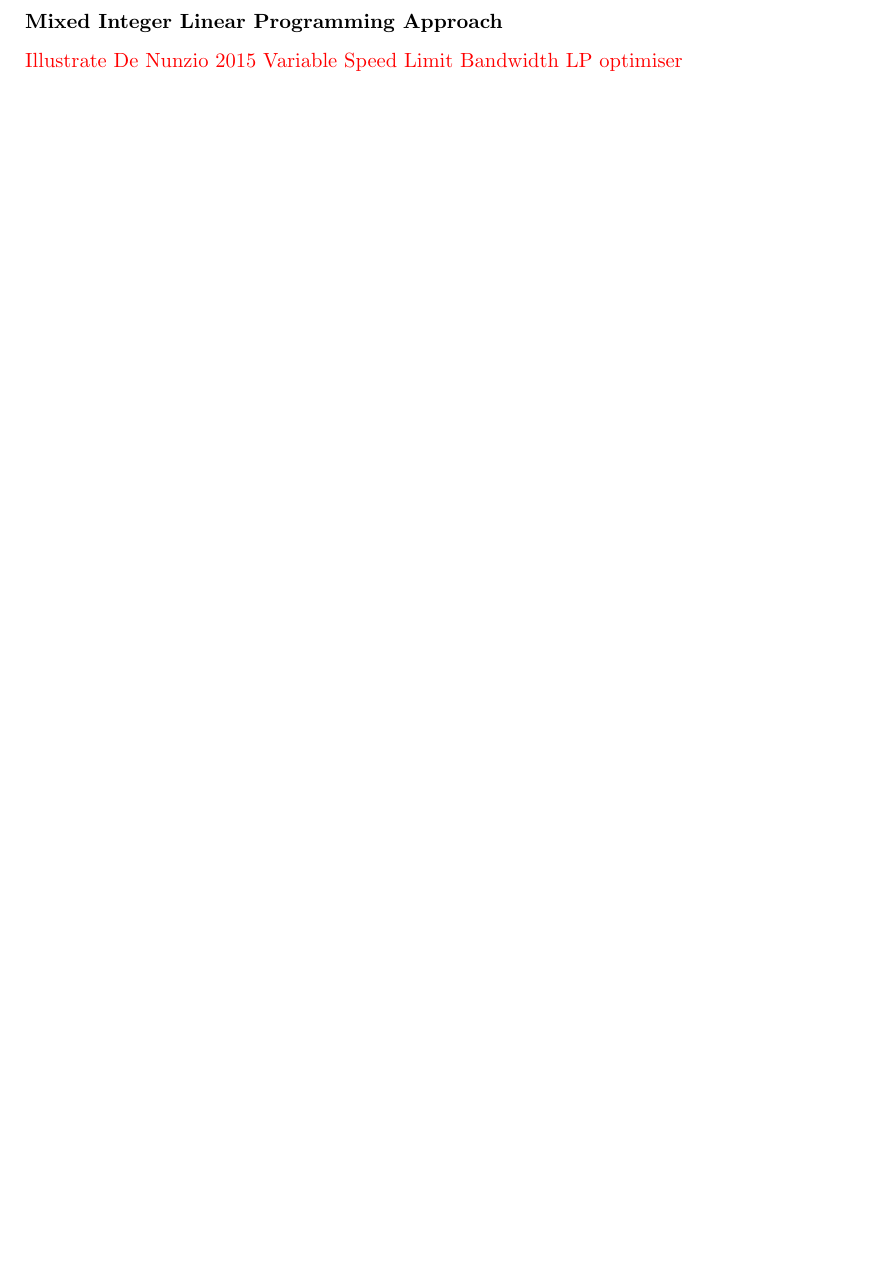
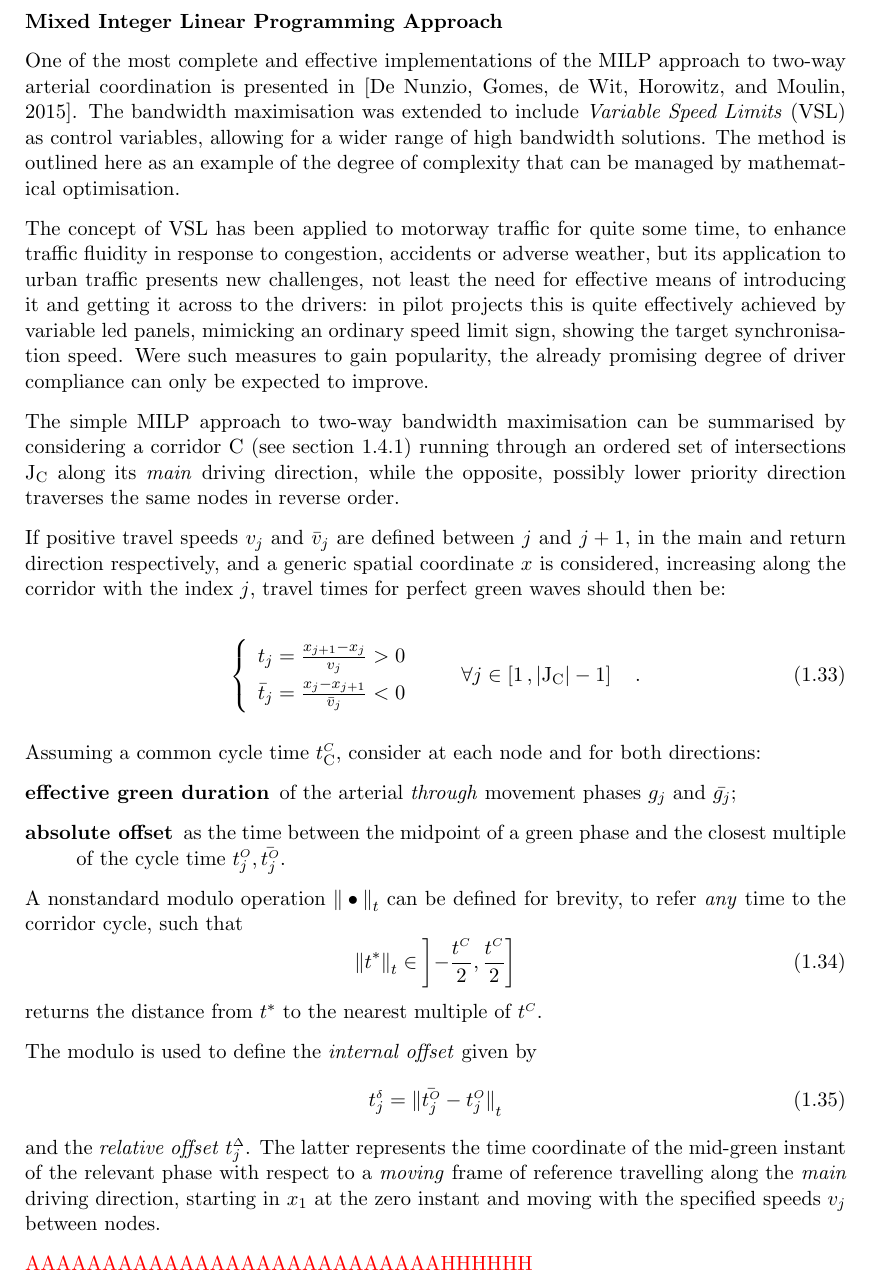
Before and after one commit to pietro-mesch/TESIPHD, a LaTeX thesis (Bozza.tex, which reads chapters/signalSync.tex): part of page 28 of 75 before the commit and part of page 28 of 77 after it, cut so that both start at the same text, the shorter picture padded with empty space. Compiled offline with pdfLaTeX.

Commit message:
undici sera

```diff
--- a/chapters/signalSync.tex
+++ b/chapters/signalSync.tex
@@ -66,3 +66,47 @@ The next sections illustrate two numerical approaches to the complex problem of
 
 \subsubsection*{Mixed Integer Linear Programming Approach}
-\todo{Illustrate De Nunzio 2015 Variable Speed Limit Bandwidth LP optimiser}
+\newcommand{\tmod}[1]{{\| #1 \|}_t}
+\newcommand{\intoffs}[1]{t_{#1}^{\scriptscriptstyle{\delta}}}
+\newcommand{\reloffs}[1]{t_{#1}^{\scriptscriptstyle{\Delta}}}
+One of the most complete and effective implementations of the MILP approach to two-way arterial coordination is presented in \citep{de2015arterial}. The bandwidth maximisation was extended to include \emph{Variable Speed Limits} (VSL) as control variables, allowing for a wider range of high bandwidth solutions. The method is outlined here as an example of the degree of complexity that can be managed by mathematical optimisation.
+
+The concept of VSL has been applied to motorway traffic for quite some time, to enhance traffic fluidity in response to congestion, accidents or adverse weather, but its application to urban traffic presents new challenges, not least the need for effective means of introducing it and getting it across to the drivers: in pilot projects this is quite effectively achieved by variable led panels, mimicking an ordinary speed limit sign, showing the target synchronisation speed. Were such measures to gain popularity, the already promising degree of driver compliance can only be expected to improve.
+
+The simple MILP approach to two-way bandwidth maximisation can be summarised by considering a corridor $\corridor$ (see section \ref{s:corridor}) running through an ordered set of intersections $\junset_{\corridor}$ along its \emph{main} driving direction, while the opposite,
+possibly lower priority direction traverses the same nodes in reverse order.
+
+If positive travel speeds $v_j$ and $\bar{v}_j$ are defined between $j$ and $j+1$,
+in the main and return direction respectively, and a generic spatial coordinate $x$ is considered, increasing along the corridor with the index $j$, travel times for perfect green waves should then be:
+
+\eq[.]{e:milp1}{
+\left\lbrace
+\begin{array}{l}
+t_j = \frac{x_{j+1} - x_j}{v_j} > 0
+\vspace{3pt}\\
+\bar{t}_j = \frac{x_{j} - x_{j+1}}{\bar{v}_j} < 0
+\end{array}
+\right.
+\qquad
+\forall j \in \left[ 1 \, , |\junset_\corridor|-1 \right]
+}
+
+Assuming a common cycle time $\cycle{\corridor}$, consider at each node and for both directions:
+\begin{description}
+\item[effective green duration] of the arterial \emph{through} movement phases $\gren{j}$ and $\bar{\gren{j}}$;
+\item[absolute offset] as the time between the midpoint of a green phase and the closest multiple of the cycle time $\toffs{j}, \bar{\toffs{j}}$.
+\end{description}
+
+A nonstandard modulo operation $\tmod{\bullet}$ can be defined for brevity, to refer \emph{any} time to the corridor cycle, such that
+\eq{e:milp2}{\tmod{t^*}
+\in \left]
+-\frac{\cycle{}}{2} , \frac{\cycle{}}{2} \right]
+}
+returns the distance from $t^*$ to the nearest multiple of $\cycle{}$.
+
+The modulo is used to define the \emph{internal offset} given by
+\eq{e:milp3}{
+\intoffs{j} = \tmod{\bar{\toffs{j}} - \toffs{j}}
+}
+and the \emph{relative offset} $\reloffs{j}$. The latter represents the time coordinate of the mid-green instant of the relevant phase with respect to a \emph{moving} frame of reference travelling along the \emph{main} driving direction, starting in $x_1$ at the zero instant and moving with the specified speeds $v_j$ between nodes.
+
+\todo{AAAAAAAAAAAAAAAAAAAAAAAAAAAHHHHHH}
```
Also changed, not shown: bib/mzk_phd.bib (+9 -0 lines), chapters/semaforiSvegli.tex (+0 -2 lines), chapters/theFramework.tex (+1 -1 lines), PIX/bandwidth.png (added), chapters/signalSync.tex (9 more changed lines), 2 other files.
